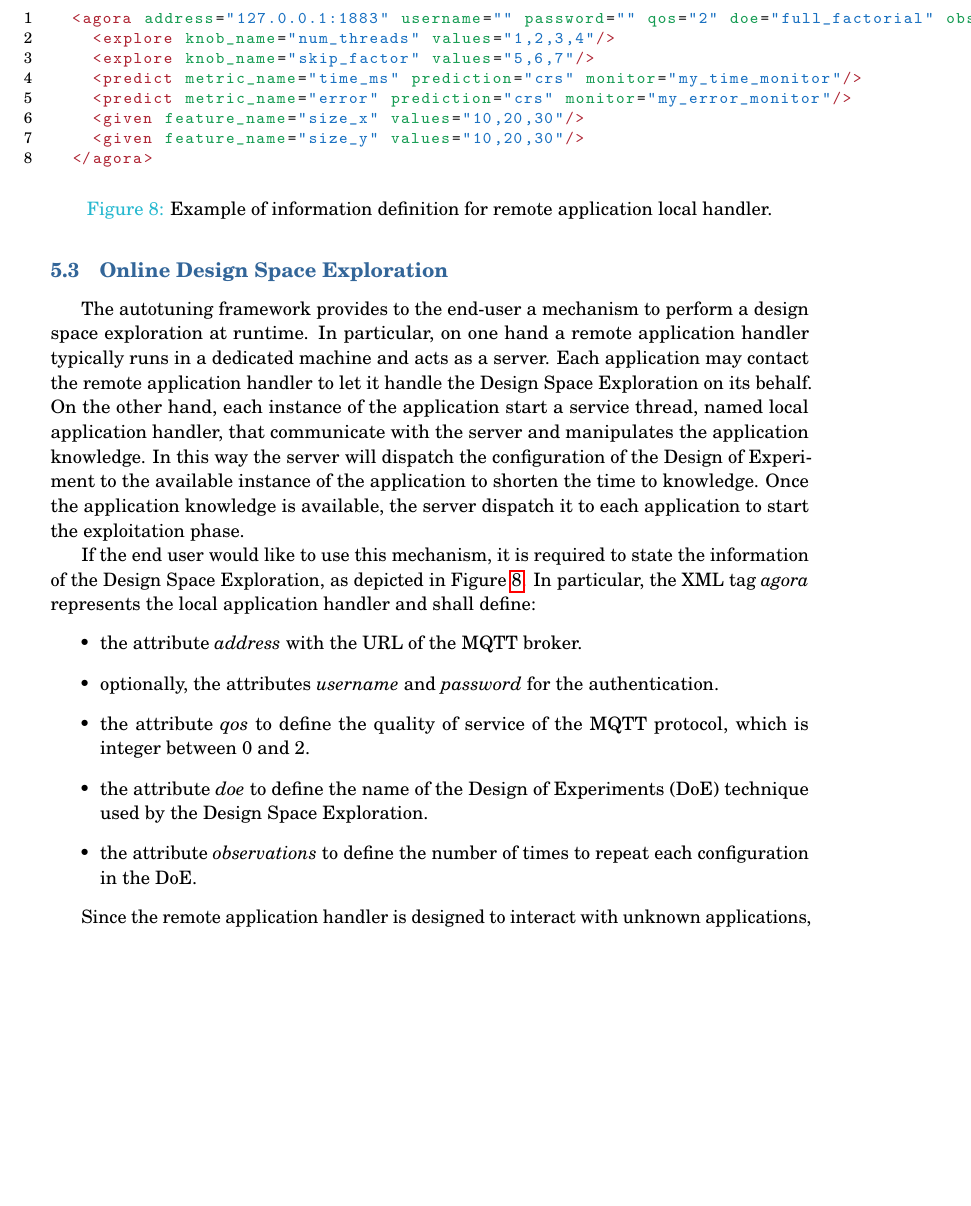
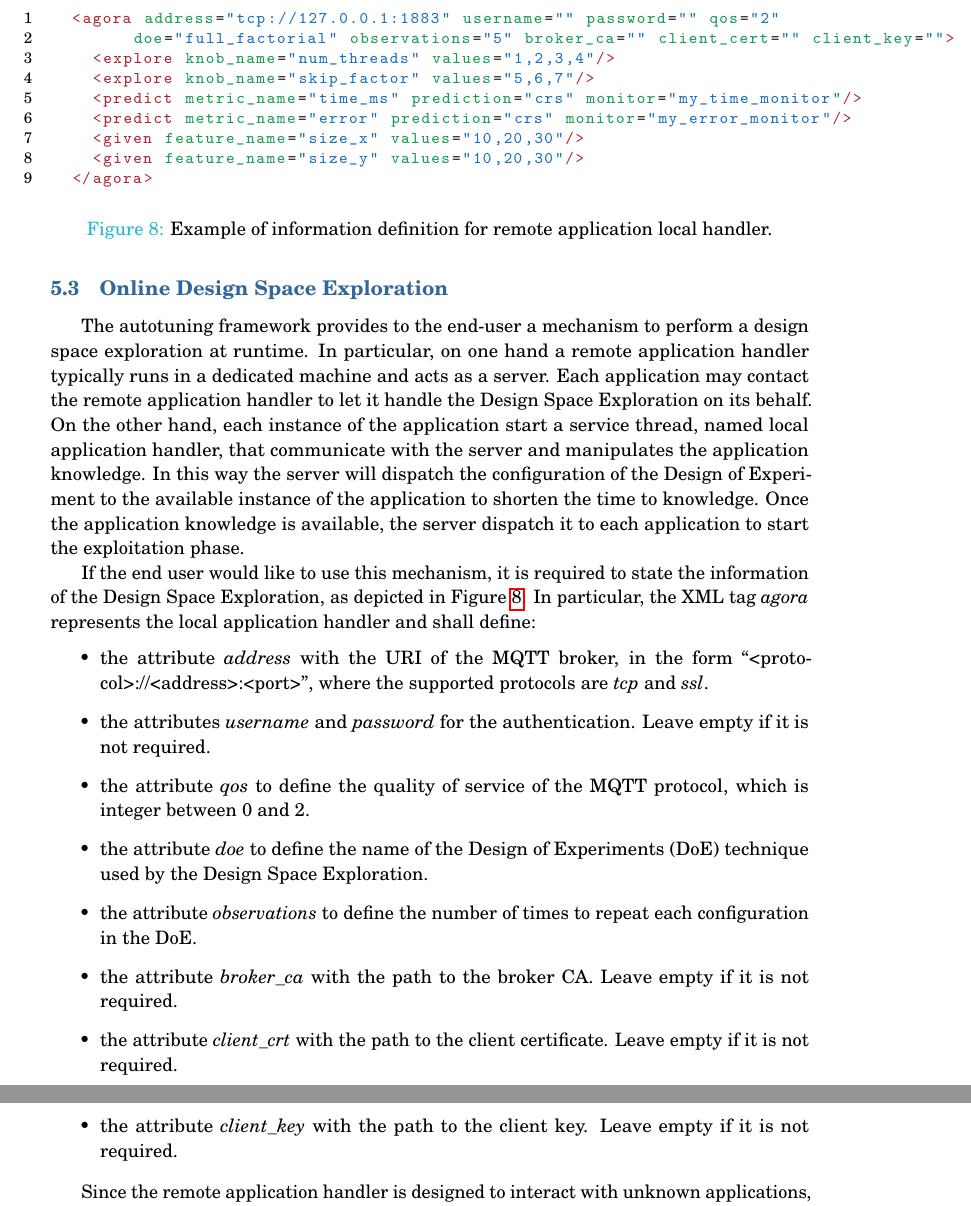
Before and after one commit to browser-bug/margot_project, a LaTeX document (doc/margot_heel_user_guide/main.tex, which reads doc/margot_heel_user_guide/sections/adaptation.tex): part of page 15 of 25 before the commit and two parts of pages 15 and 16 of 25 after it, the two joined at a grey line, cut so that both start at the same text, the shorter picture padded with empty space. Compiled offline with pdfLaTeX.

Commit message:
[DOC] Updated the margot HEEL documentation for the SSL paramters

```diff
--- a/doc/margot_heel_user_guide/sections/adaptation.tex
+++ b/doc/margot_heel_user_guide/sections/adaptation.tex
@@ -231,7 +231,8 @@ These information -- together with the software knobs --  are used to compose th
 \begin{figure}
 	\lstset{language=XML}
 	\begin{lstlisting}
-	<agora address="127.0.0.1:1883" username="" password="" qos="2" doe="full_factorial" observations="5">
+	<agora address="tcp://127.0.0.1:1883" username="" password="" qos="2"
+        doe="full_factorial" observations="5" broker_ca="" client_cert="" client_key="">
 		<explore knob_name="num_threads" values="1,2,3,4"/>
 		<explore knob_name="skip_factor" values="5,6,7"/>
 		<predict metric_name="time_ms" prediction="crs" monitor="my_time_monitor"/>
@@ -254,11 +255,14 @@ Once the application knowledge is available, the server dispatch it to each appl
 If the end user would like to use this mechanism, it is required to state the information of the Design Space Exploration, as depicted in \prettyref{code:agora_xml}.
 In particular, the XML tag \textit{agora} represents the local application handler and shall define:
 \begin{itemize}
-	\item the attribute \textit{address} with the URL of the MQTT broker.
-	\item optionally, the attributes \textit{username} and \textit{password} for the authentication.
+	\item the attribute \textit{address} with the URI of the MQTT broker, in the form ``<protocol>://<address>:<port>'', where the supported protocols are \textit{tcp} and \textit{ssl}.
+	\item the attributes \textit{username} and \textit{password} for the authentication. Leave empty if it is not required.
 	\item the attribute \textit{qos} to define the quality of service of the MQTT protocol, which is integer between 0 and 2.
 	\item the attribute \textit{doe} to define the name of the Design of Experiments (DoE) technique used by the Design Space Exploration.
 	\item the attribute \textit{observations} to define the number of times to repeat each configuration in the DoE.
+  \item the attribute \textit{broker\_ca} with the path to the broker CA. Leave empty if it is not required.
+  \item the attribute \textit{client\_crt} with the path to the client certificate. Leave empty if it is not required.
+  \item the attribute \textit{client\_key} with the path to the client key. Leave empty if it is not required.
 \end{itemize}
 
 Since the remote application handler is designed to interact with unknown applications, the \textit{agora} element must specify information about the available range of software knobs, the required range of data features to bring in the model and the way to observe and predicts the target metrics.
```
Also changed, not shown: doc/margot_heel_user_guide/margot_heel_user_guide.pdf.
